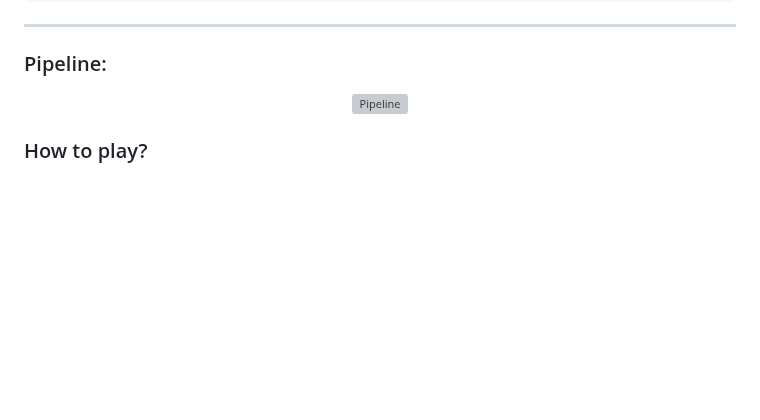
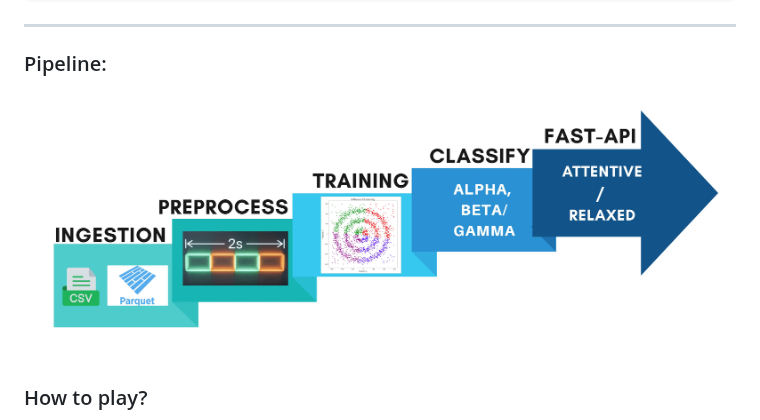
Before and after one commit to CoffeeIsAllYouNeed/Invisible-Driver, a Markdown page: README.md, the part around the change. Rendered like a GitHub page; blank space fills up the shorter version; grey boxes are pictures that could not be loaded.

Commit message:
fix: image ext

```diff
--- a/README.md
+++ b/README.md
@@ -185,7 +185,7 @@ Invisible-Driver/
 ### Pipeline:
 
 <p align="center">
-  <img src="img/pipeline.png" width="800" alt="Pipeline"/>
+  <img src="img/pipeline.jpg" width="800" alt="Pipeline"/>
   <br>
 </p>
 
```
